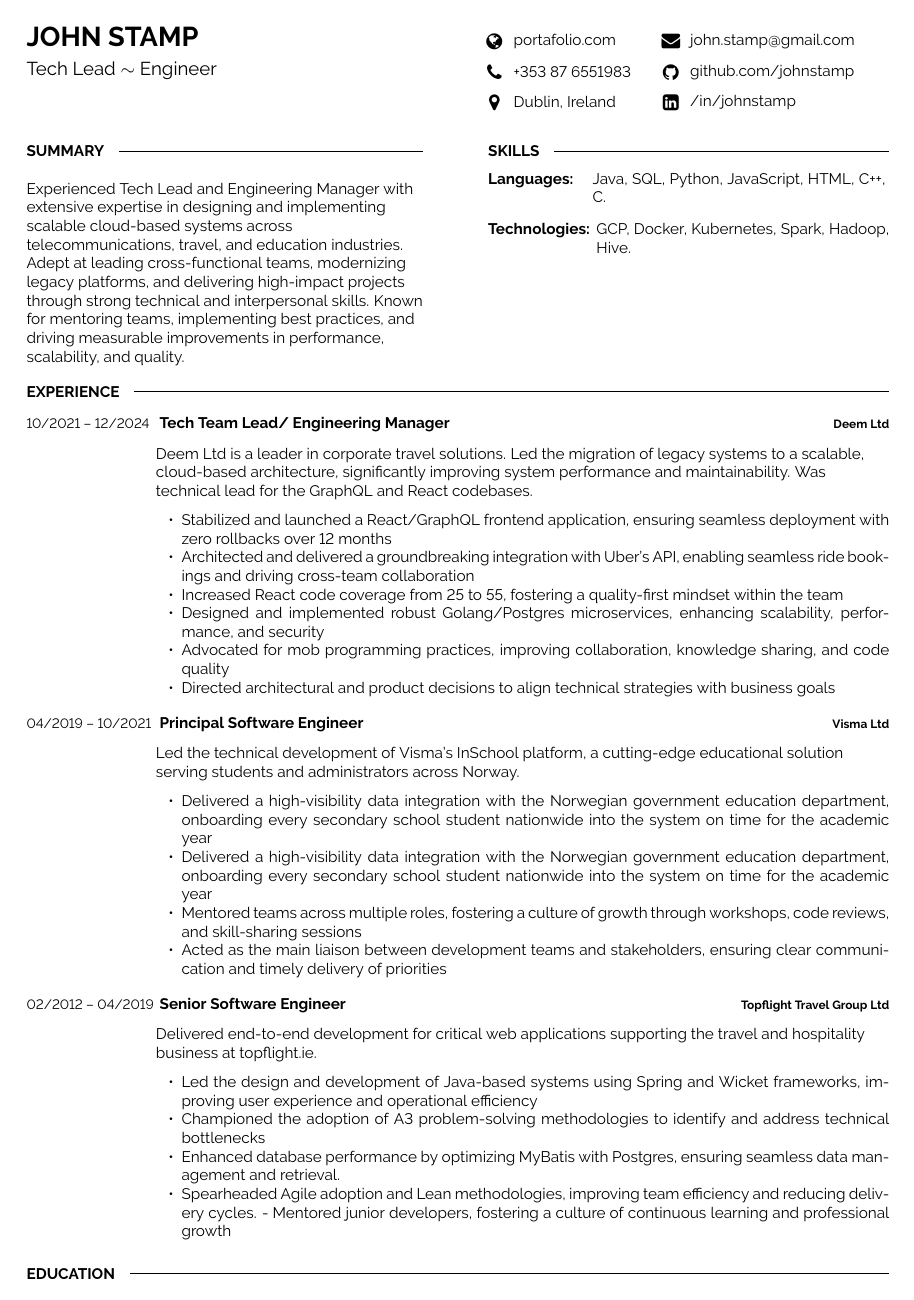
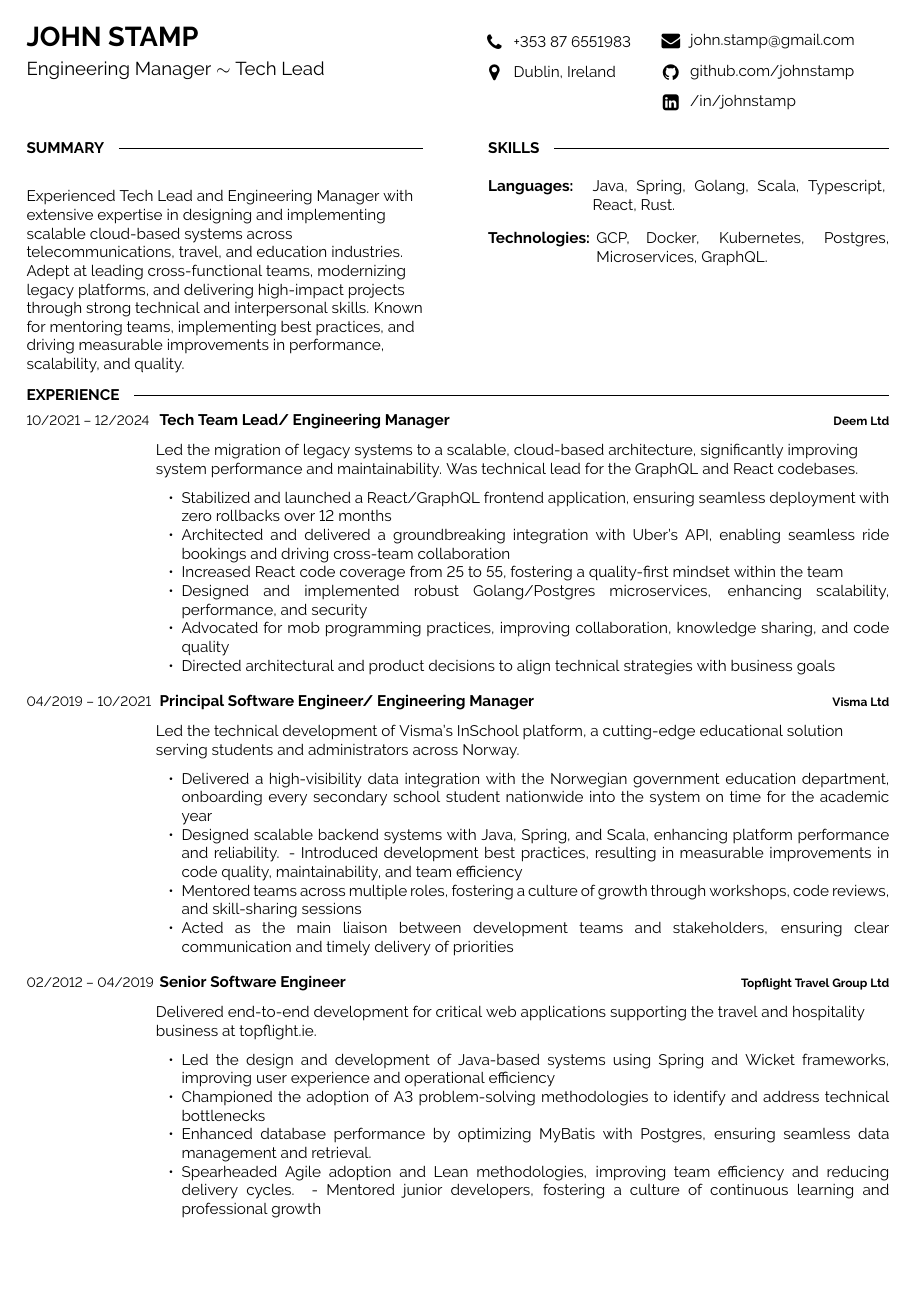
Before and after one commit to johnstamp/resume, a LaTeX CV (john-stamp-resume.tex, which reads developercv.cls): page 1 of 2. Compiled offline with pdfLaTeX.

Commit message:
update to remove hyphenating and also improve spacing

```diff
--- a/developercv.cls
+++ b/developercv.cls
@@ -28,7 +28,7 @@
 \ProcessOptions\relax % Process given options
 
 \LoadClass{extarticle} % Load the base class
-
+\usepackage{needspace}
 %----------------------------------------------------------------------------------------
 %	PACKAGES AND OTHER DOCUMENT CONFIGURATIONS
 %----------------------------------------------------------------------------------------
@@ -104,14 +104,19 @@
 \def\Vhrulefill{\leavevmode\leaders\hrule height 0.7ex depth \dimexpr0.4pt-0.7ex\hfill\kern0pt}
 
 % Command to output section title headings
-\newcommand{\cvsect}[1]{% The only parameter is the section text
-	\vspace{\baselineskip} % Whitespace before the section title
-	\textcolor{black}{ \MakeUppercase{\textbf{#1}}} \hspace{4pt} \Vhrulefill \\% Section title
+\newcommand{\cvsect}[1]{%
+	\needspace{6\baselineskip} % Reserve vertical space to avoid splitting section
+	\vspace{0.8\baselineskip}
+	\textcolor{black}{ \MakeUppercase{\textbf{#1}}} \hspace{4pt} \Vhrulefill \\
+	\vspace{0.6\baselineskip}
 }
 
 %----------------------------------------------------------------------------------------
 %	ENTRY LIST
 %----------------------------------------------------------------------------------------
+\raggedright            % Default to ragged right (left-aligned)
+\usepackage[none]{hyphenat} % Disable hyphenation globally
+\sloppy                 % Make LaTeX less strict with spacing
 
 \usepackage{longtable} % Required for tables that span multiple pages
 \setlength{\LTpre}{0pt} % Remove default whitespace before longtable
@@ -126,24 +131,26 @@
 	\end{longtable}
 }
 
-\newcommand{\entry}[4]{% First argument for the leftmost date(s) text, second is for the bold entry heading, third is for the bold right-aligned entry qualifier and the fourth is for the entry description
-	\parbox[t]{0.15\textwidth}{% 17.5% of the text width of the page
-	   \small #1 % Leftmost entry date(s) text
+\newcommand{\entry}[4]{%
+	\parbox[t]{0.15\textwidth}{%
+	   \small #1
 	}%
-	&\parbox[t]{0.85\textwidth}{% 82.5% of the text width of the page
-		\textbf{#2}% Entry heading text
-		\hfill% Horizontal whitespace
-		{\footnotesize \textbf{\textcolor{black}{#3}}}\\% Right-aligned entry qualifier text
-		#4 % Entry description text
+	&\parbox[t]{0.85\textwidth}{%
+		\textbf{#2}
+		\hfill
+		{\footnotesize \textbf{\textcolor{black}{#3}}}\\
+		#4
 	}\\\\}
 
-\newcommand{\datelessentry}[3]{%
+	\newcommand{\datelessentry}[3]{%
+    \vspace{0.5\baselineskip} % Adds space before each entry
     \hspace*{0.15\textwidth}% Ensures consistent left margin
     \parbox[t]{0.85\textwidth}{% Keeps text aligned with other entries
         \textbf{#1}% Entry heading text
         \hfill% Horizontal whitespace
         {\footnotesize \textbf{\textcolor{black}{#2}}}\\% Right-aligned qualifier text
         #3% Entry description text
-    }\\\\}
+    }\par\vspace{0.5\baselineskip} % Adds space after each entry for separation
+}
 % Command to output a separator slash between lists, e.g. '  /  '
 \newcommand{\slashsep}{\hspace{3mm}/\hspace{3mm}}
--- a/main.tex
+++ b/john-stamp-resume.tex
@@ -41,14 +40,14 @@
 
         \vspace{6pt}
 
-        {\Large Tech Lead $\sim$ Engineer} % Career or current job title
+        {\Large Engineering Manager $\sim$ Tech Lead} % Career or current job title
     \end{minipage}
     \hfill
     \begin{minipage}[t]{0.2\textwidth} % 20% of the page width for the first row of icons
         \vspace{-\baselineskip} % Required for vertically aligning minipages
 
         % The first parameter is the FontAwesome icon name, the second is the box size and the third is the text
-        \icon{Globe}{11}{\href{http://www.google.com}{portafolio.com}}\\
+        % \icon{Globe}{11}{\href{http://www.google.com}{portafolio.com}}\\
         \icon{Phone}{11}{+353 87 6551983}\\
         \icon{MapMarker}{11}{Dublin, Ireland}\\
 
@@ -89,7 +88,7 @@
         \end{minipage}
         \hfill
         \begin{minipage}[t]{0.73\textwidth}
-            Java, SQL, Python, JavaScript, HTML, C++, C.
+            Java, Spring, Golang, Scala, Typescript, React, Rust.
         \end{minipage}
         \vspace{4mm}
 
@@ -98,7 +97,7 @@
         \end{minipage}
         \hfill
         \begin{minipage}[t]{0.73\textwidth}
-            GCP, Docker, Kubernetes, Spark, Hadoop, Hive.
+            GCP, Docker, Kubernetes, Postgres, Microservices, GraphQL.
         \end{minipage}
 
     \end{minipage}
@@ -116,8 +115,7 @@
         {Deem Ltd}
         {\vspace{-10pt}
         \begin{flushleft}
-            Deem Ltd is a leader in corporate travel solutions. Led the migration of legacy systems to a
-            scalable, cloud-based architecture, significantly improving system performance and
+            Led the migration of legacy systems to a scalable, cloud-based architecture, significantly improving system performance and
             maintainability. Was technical lead for the GraphQL and React codebases.
         \end{flushleft}
         \begin{itemize}[noitemsep,topsep=0pt,parsep=0pt,partopsep=0pt, leftmargin=15pt]
@@ -140,7 +138,7 @@
         \entry
         {04/2019 -- 10/2021}
         {
-            Principal Software Engineer
+            Principal Software Engineer/ Engineering Manager
         }
         {Visma Ltd}
         {\vspace{-10pt}
@@ -153,9 +151,9 @@
                 \item Delivered a high-visibility data integration with the Norwegian government education
                 department, onboarding every secondary school student nationwide into the system on
                 time for the academic year
-                \item Delivered a high-visibility data integration with the Norwegian government education
-                department, onboarding every secondary school student nationwide into the system on
-                time for the academic year
+                \item Designed scalable backend systems with Java, Spring, and Scala, enhancing platform
+                performance and reliability. - Introduced development best practices, resulting in
+                measurable improvements in code quality, maintainability, and team efficiency
                 \item Mentored teams across multiple roles, fostering a culture of growth through workshops,
                 code reviews, and skill-sharing sessions
                 \item Acted as the main liaison between development teams and stakeholders, ensuring clear
```
Also changed, not shown: john-stamp-resume.pdf (added), main.pdf (deleted), john-stamp-resume.tex (5 more changed lines), 4 other files.
